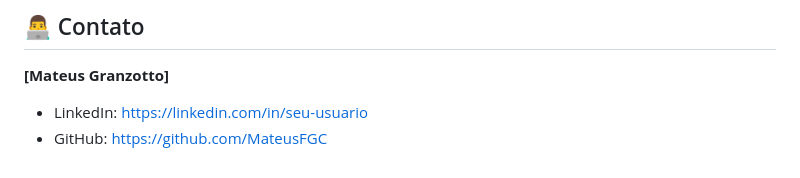
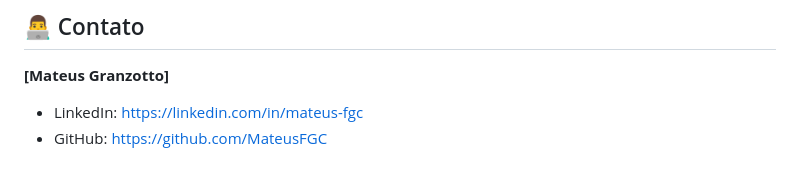
Before and after one commit to MateusFGC/consultoria-site, a Markdown page: README.md, the part around the change. Rendered like a GitHub page.

```diff
--- a/README.md
+++ b/README.md
@@ -59,5 +59,5 @@ A nota de 83 reflete um **equilíbrio estratégico entre performance e um design
 
 **[Mateus Granzotto]**
 
-* LinkedIn: [https://linkedin.com/in/seu-usuario](https://www.linkedin.com/in/mateus-fgc/)
+* LinkedIn: [https://linkedin.com/in/mateus-fgc](https://www.linkedin.com/in/mateus-fgc/)
 * GitHub: [https://github.com/MateusFGC](https://github.com/MateusFGC)
```
